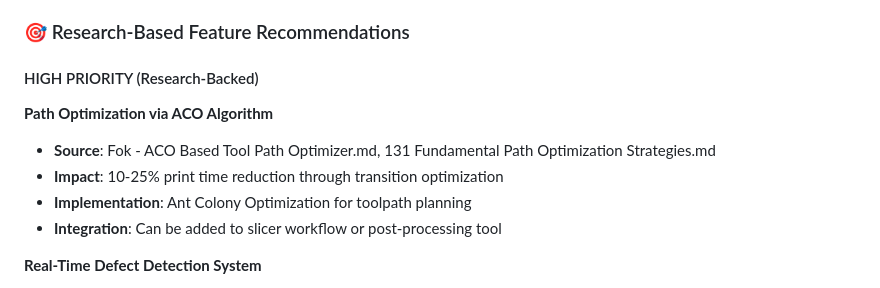
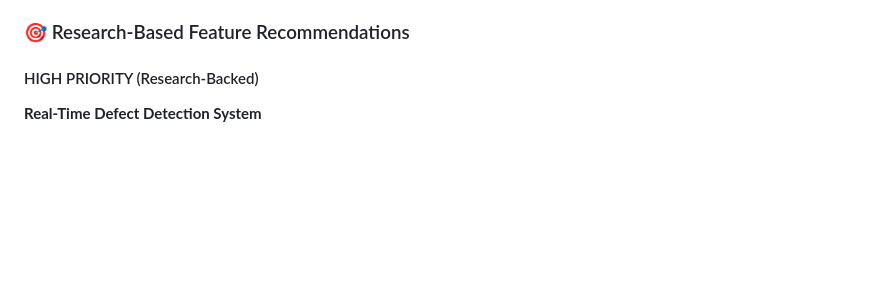
Before and after one commit to minimal3dp/m3dp-uip, a Markdown page: TODO.md, the part around the change. Drawn GitHub-style; blank space fills up the shorter version.

Commit message:
Updated TODO

```diff
--- a/TODO.md
+++ b/TODO.md
@@ -1111,12 +1111,6 @@ git push -u origin feature/your-feature-name
 
 #### HIGH PRIORITY (Research-Backed)
 
-**Path Optimization via ACO Algorithm**
-- **Source**: Fok - ACO Based Tool Path Optimizer.md, 131 Fundamental Path Optimization Strategies.md
-- **Impact**: 10-25% print time reduction through transition optimization
-- **Implementation**: Ant Colony Optimization for toolpath planning
-- **Integration**: Can be added to slicer workflow or post-processing tool
-
 **Real-Time Defect Detection System**
 - **Source**: applsci-12-08753.md, Cost-effective_sensor-2025.md
 - **Impact**: 97.2% accuracy anomaly detection during printing
```
